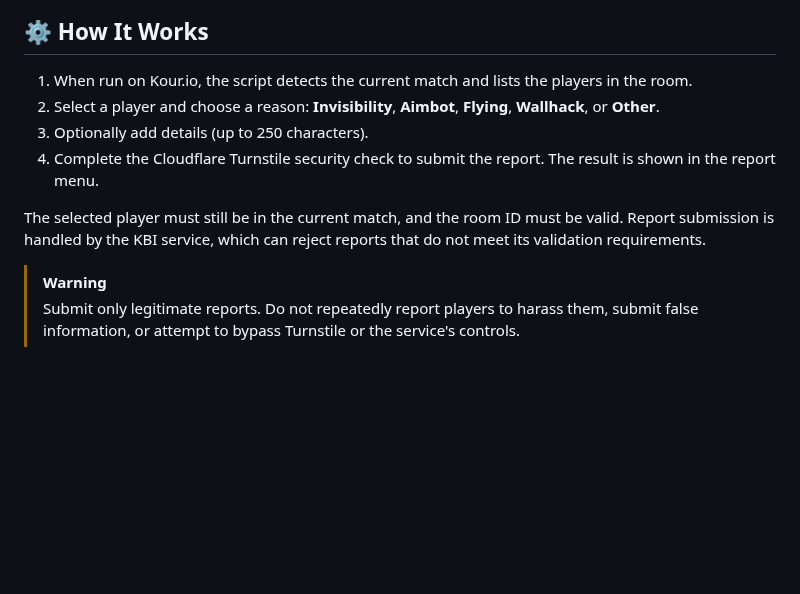
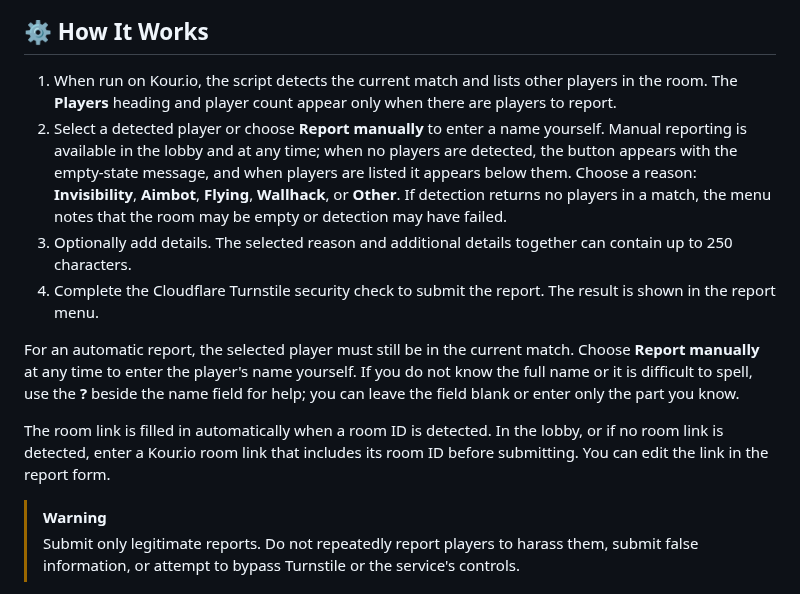
Before and after one commit to kourkbi/kour-report, a Markdown page: README.md, the part around one of its changes. GitHub-like rendering; blank space fills up the shorter version.

```diff
--- a/README.md
+++ b/README.md
@@ -53,12 +57,14 @@ In **Settings**, you can change the menu shortcut and the shortcut for showing o
 
 ## ⚙️ How It Works
 
-1. When run on Kour.io, the script detects the current match and lists the players in the room.
-2. Select a player and choose a reason: **Invisibility**, **Aimbot**, **Flying**, **Wallhack**, or **Other**.
-3. Optionally add details (up to 250 characters).
+1. When run on Kour.io, the script detects the current match and lists other players in the room. The **Players** heading and player count appear only when there are players to report.
+2. Select a detected player or choose **Report manually** to enter a name yourself. Manual reporting is available in the lobby and at any time; when no players are detected, the button appears with the empty-state message, and when players are listed it appears below them. Choose a reason: **Invisibility**, **Aimbot**, **Flying**, **Wallhack**, or **Other**. If detection returns no players in a match, the menu notes that the room may be empty or detection may have failed.
+3. Optionally add details. The selected reason and additional details together can contain up to 250 characters.
 4. Complete the Cloudflare Turnstile security check to submit the report. The result is shown in the report menu.
 
-The selected player must still be in the current match, and the room ID must be valid. Report submission is handled by the KBI service, which can reject reports that do not meet its validation requirements.
+For an automatic report, the selected player must still be in the current match. Choose **Report manually** at any time to enter the player's name yourself. If you do not know the full name or it is difficult to spell, use the **?** beside the name field for help; you can leave the field blank or enter only the part you know.
+
+The room link is filled in automatically when a room ID is detected. In the lobby, or if no room link is detected, enter a Kour.io room link that includes its room ID before submitting. You can edit the link in the report form.
 
 > [!WARNING]
 > Submit only legitimate reports. Do not repeatedly report players to harass them, submit false information, or attempt to bypass Turnstile or the service's controls.
```
Also changed, not shown: other parts of README.md (+11 -7 lines), assets/kourkbi-report-script-banner.jpg (deleted), assets/manually-report-menu.png (added), assets/report-menu.png, 2 other files.
